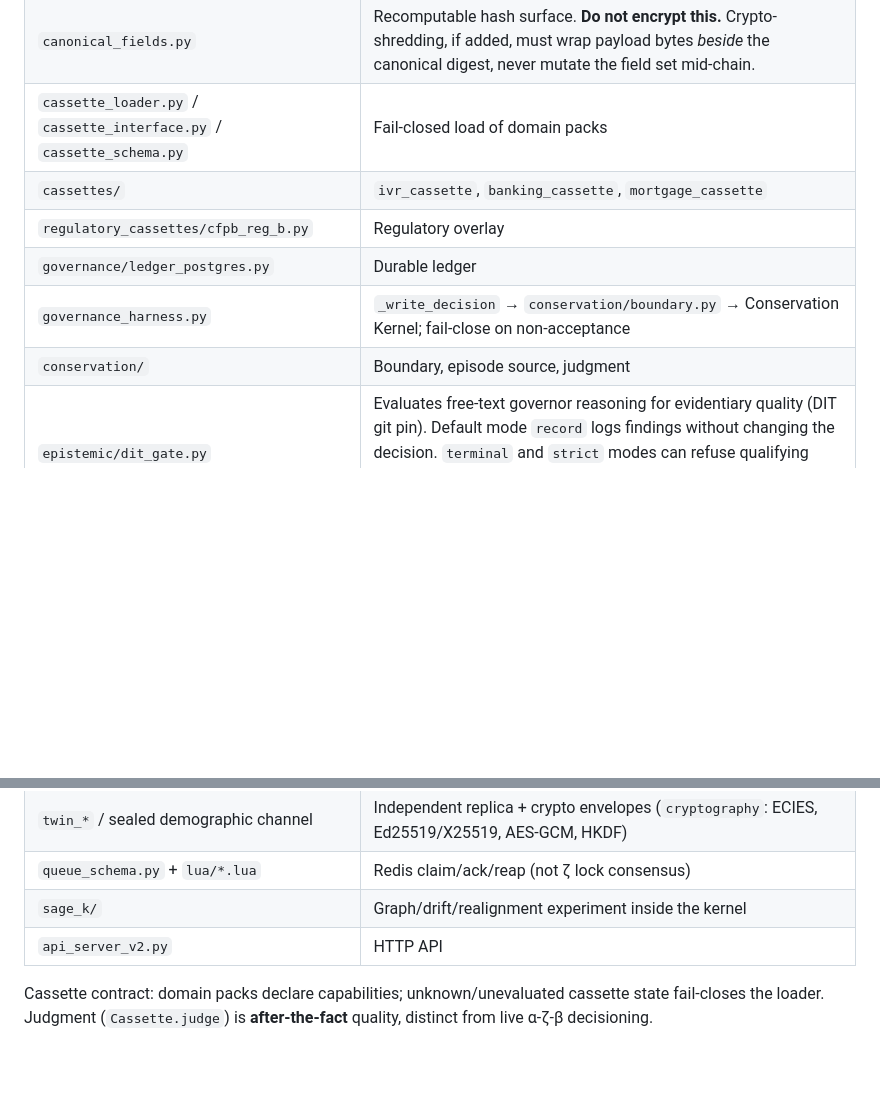
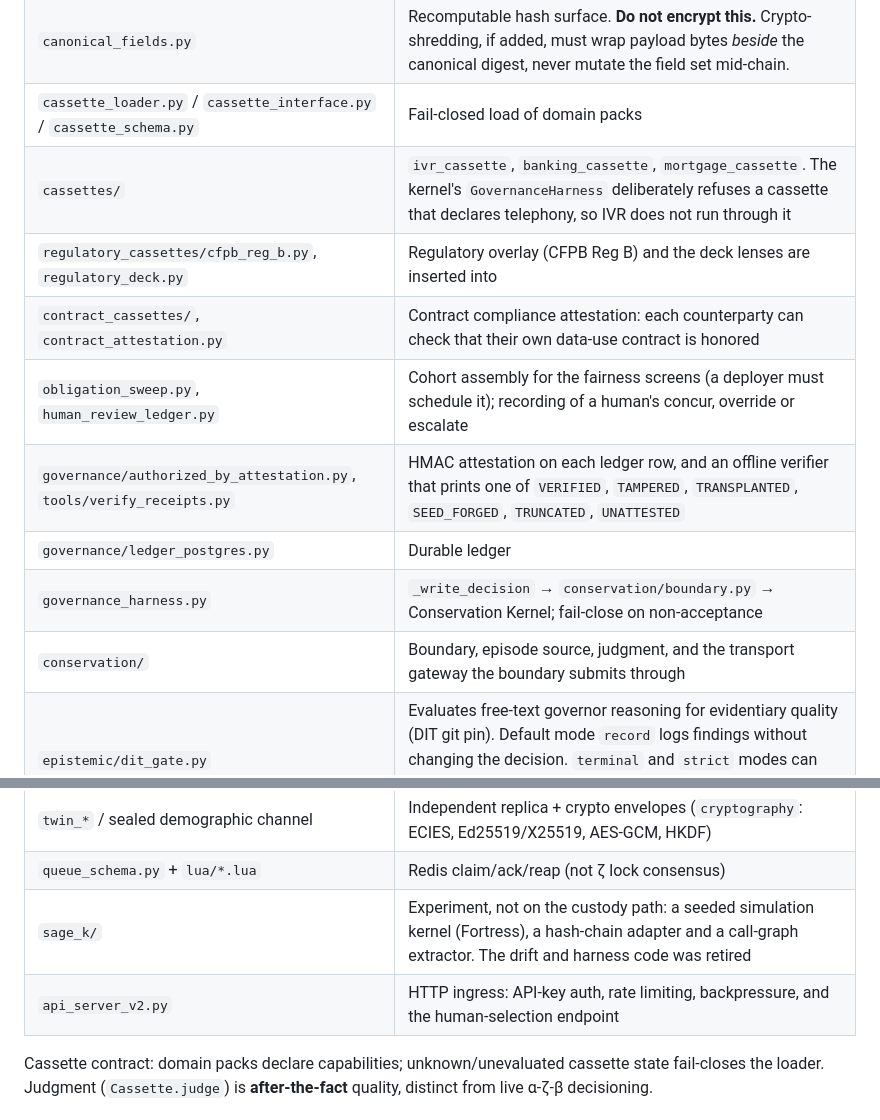
Before and after one commit to wking53214/sentinel_os, a Markdown page: README.md, 2 parts joined by grey strips. GitHub-like rendering; blank space fills up the shorter version.

```diff
--- a/README.md
+++ b/README.md
@@ -29,18 +40,21 @@ Thesis: decouple governance from the systems being governed so both can evolve w
 | `outcome_v1.py` | OPEN → RESOLVED/ABANDONED obligations (source of δ.obligation) |
 | `canonical_fields.py` | Recomputable hash surface. **Do not encrypt this.** Crypto-shredding, if added, must wrap payload bytes *beside* the canonical digest, never mutate the field set mid-chain. |
 | `cassette_loader.py` / `cassette_interface.py` / `cassette_schema.py` | Fail-closed load of domain packs |
-| `cassettes/` | `ivr_cassette`, `banking_cassette`, `mortgage_cassette` |
-| `regulatory_cassettes/cfpb_reg_b.py` | Regulatory overlay |
+| `cassettes/` | `ivr_cassette`, `banking_cassette`, `mortgage_cassette`. The kernel's `GovernanceHarness` deliberately refuses a cassette that declares telephony, so IVR does not run through it |
+| `regulatory_cassettes/cfpb_reg_b.py`, `regulatory_deck.py` | Regulatory overlay (CFPB Reg B) and the deck lenses are inserted into |
+| `contract_cassettes/`, `contract_attestation.py` | Contract compliance attestation: each counterparty can check that their own data-use contract is honored |
+| `obligation_sweep.py`, `human_review_ledger.py` | Cohort assembly for the fairness screens (a deployer must schedule it); recording of a human's concur, override or escalate |
+| `governance/authorized_by_attestation.py`, `tools/verify_receipts.py` | HMAC attestation on each ledger row, and an offline verifier that prints one of `VERIFIED`, `TAMPERED`, `TRANSPLANTED`, `SEED_FORGED`, `TRUNCATED`, `UNATTESTED` |
 | `governance/ledger_postgres.py` | Durable ledger |
 | `governance_harness.py` | `_write_decision` → `conservation/boundary.py` → Conservation Kernel; fail-close on non-acceptance |
-| `conservation/` | Boundary, episode source, judgment |
+| `conservation/` | Boundary, episode source, judgment, and the transport gateway the boundary submits through |
 | `epistemic/dit_gate.py` | Evaluates free-text governor reasoning for evidentiary quality (DIT git pin). Default mode `record` logs findings without changing the decision. `terminal` and `strict` modes can refuse qualifying reasoning. An unavailable evaluation does not block. Mode is set by `SENTINEL_EPISTEMIC_MODE`. |
 | `regulatory_checks.py` | Four-fifths and related screens (source of δ.fairness) |
 | `bisg_estimator.py` | Proxy race/ethnicity estimates: **proxy, not ground truth** |
 | `twin_*` / sealed demographic channel | Independent replica + crypto envelopes (`cryptography`: ECIES, Ed25519/X25519, AES-GCM, HKDF) |
 | `queue_schema.py` + `lua/*.lua` | Redis claim/ack/reap (not ζ lock consensus) |
-| `sage_k/` | Graph/drift/realignment experiment inside the kernel |
-| `api_server_v2.py` | HTTP API |
+| `sage_k/` | Experiment, not on the custody path: a seeded simulation kernel (Fortress), a hash-chain adapter and a call-graph extractor. The drift and harness code was retired |
+| `api_server_v2.py` | HTTP ingress: API-key auth, rate limiting, backpressure, and the human-selection endpoint |
 
 Cassette contract: domain packs declare capabilities; unknown/unevaluated cassette state fail-closes the loader. Judgment (`Cassette.judge`) is **after-the-fact** quality, distinct from live α-ζ-β decisioning.
 
```
Also changed, not shown: other parts of README.md (+37 -22 lines), sentinel_os/README.md (+5 -4 lines).
